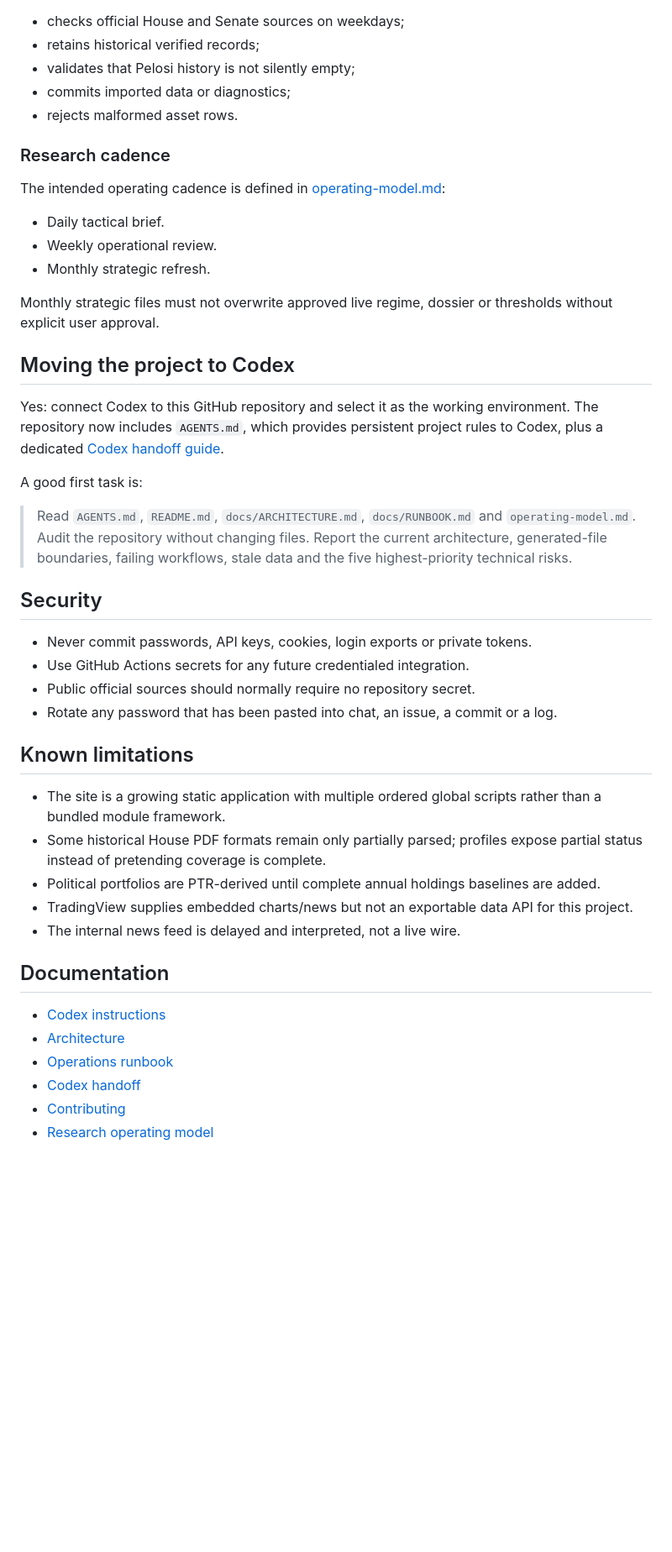
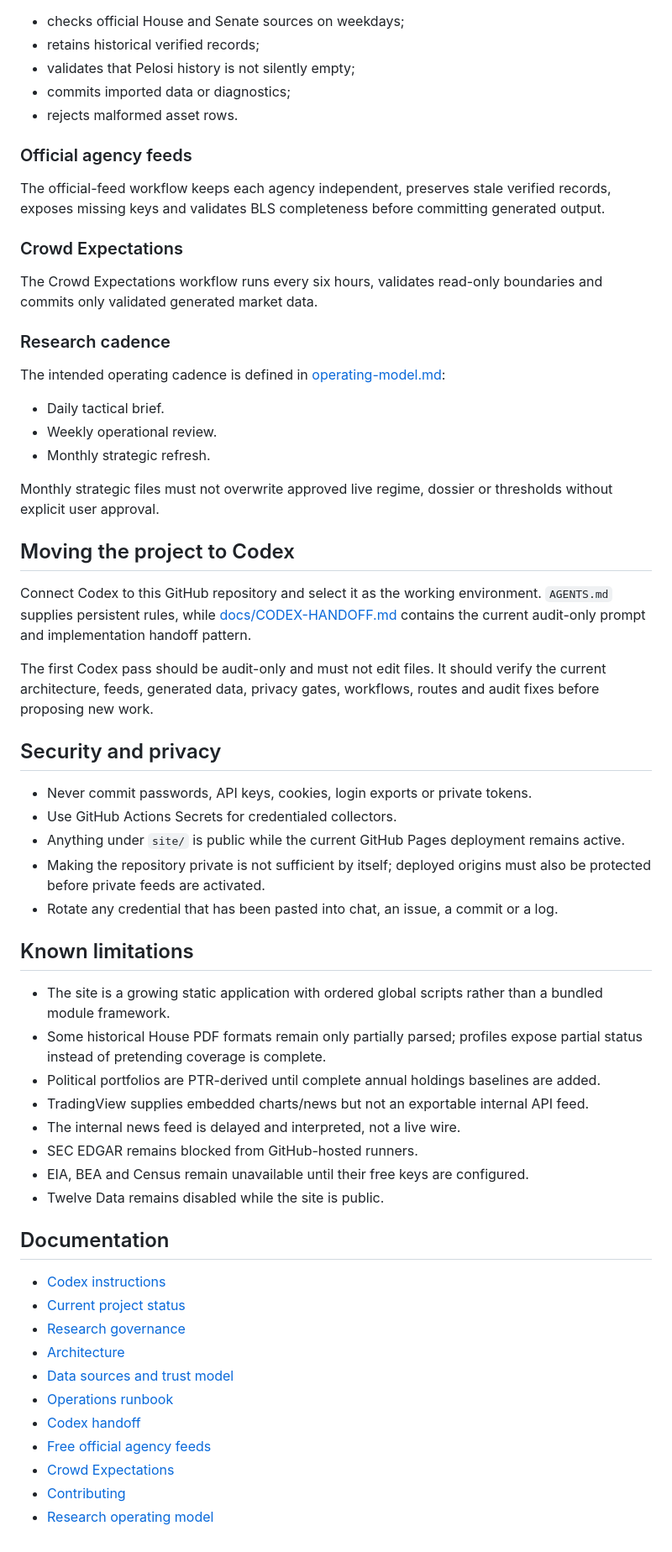
Before and after one commit to TheDiamondDealer/market-brief, a Markdown page: README.md, the part around one of its changes. Shown at 84% size. Rendered like a GitHub page; blank space fills up the shorter version.

```diff
--- a/README.md
+++ b/README.md
@@ -155,6 +191,14 @@ Then verify at minimum:
 - commits imported data or diagnostics;
 - rejects malformed asset rows.
 
+### Official agency feeds
+
+The official-feed workflow keeps each agency independent, preserves stale verified records, exposes missing keys and validates BLS completeness before committing generated output.
+
+### Crowd Expectations
+
+The Crowd Expectations workflow runs every six hours, validates read-only boundaries and commits only validated generated market data.
+
 ### Research cadence
 
 The intended operating cadence is defined in [operating-model.md](operating-model.md):
@@ -167,32 +211,39 @@ Monthly strategic files must not overwrite approved live regime, dossier or thre
 
 ## Moving the project to Codex
 
-Yes: connect Codex to this GitHub repository and select it as the working environment. The repository now includes `AGENTS.md`, which provides persistent project rules to Codex, plus a dedicated [Codex handoff guide](docs/CODEX-HANDOFF.md).
+Connect Codex to this GitHub repository and select it as the working environment. `AGENTS.md` supplies persistent rules, while [docs/CODEX-HANDOFF.md](docs/CODEX-HANDOFF.md) contains the current audit-only prompt and implementation handoff pattern.
 
-A good first task is:
+The first Codex pass should be audit-only and must not edit files. It should verify the current architecture, feeds, generated data, privacy gates, workflows, routes and audit fixes before proposing new work.
 
-> Read `AGENTS.md`, `README.md`, `docs/ARCHITECTURE.md`, `docs/RUNBOOK.md` and `operating-model.md`. Audit the repository without changing files. Report the current architecture, generated-file boundaries, failing workflows, stale data and the five highest-priority technical risks.
-
-## Security
+## Security and privacy
 
 - Never commit passwords, API keys, cookies, login exports or private tokens.
-- Use GitHub Actions secrets for any future credentialed integration.
-- Public official sources should normally require no repository secret.
-- Rotate any password that has been pasted into chat, an issue, a commit or a log.
+- Use GitHub Actions Secrets for credentialed collectors.
+- Anything under `site/` is public while the current GitHub Pages deployment remains active.
+- Making the repository private is not sufficient by itself; deployed origins must also be protected before private feeds are activated.
+- Rotate any credential that has been pasted into chat, an issue, a commit or a log.
 
 ## Known limitations
 
-- The site is a growing static application with multiple ordered global scripts rather than a bundled module framework.
+- The site is a growing static application with ordered global scripts rather than a bundled module framework.
 - Some historical House PDF formats remain only partially parsed; profiles expose partial status instead of pretending coverage is complete.
 - Political portfolios are PTR-derived until complete annual holdings baselines are added.
-- TradingView supplies embedded charts/news but not an exportable data API for this project.
+- TradingView supplies embedded charts/news but not an exportable internal API feed.
 - The internal news feed is delayed and interpreted, not a live wire.
+- SEC EDGAR remains blocked from GitHub-hosted runners.
+- EIA, BEA and Census remain unavailable until their free keys are configured.
+- Twelve Data remains disabled while the site is public.
 
 ## Documentation
 
 - [Codex instructions](AGENTS.md)
+- [Current project status](docs/PROJECT-STATUS.md)
+- [Research governance](docs/RESEARCH-GOVERNANCE.md)
 - [Architecture](docs/ARCHITECTURE.md)
+- [Data sources and trust model](docs/DATA-SOURCES.md)
 - [Operations runbook](docs/RUNBOOK.md)
 - [Codex handoff](docs/CODEX-HANDOFF.md)
+- [Free official agency feeds](docs/FREE-OFFICIAL-FEEDS.md)
+- [Crowd Expectations](docs/CROWD-EXPECTATIONS.md)
 - [Contributing](CONTRIBUTING.md)
 - [Research operating model](operating-model.md)
```
Also changed, not shown: other parts of README.md (+53 -17 lines).
